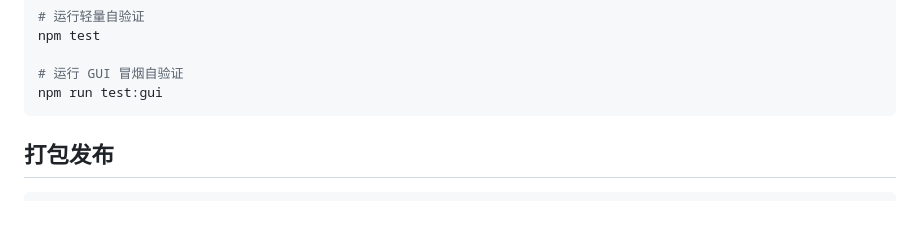
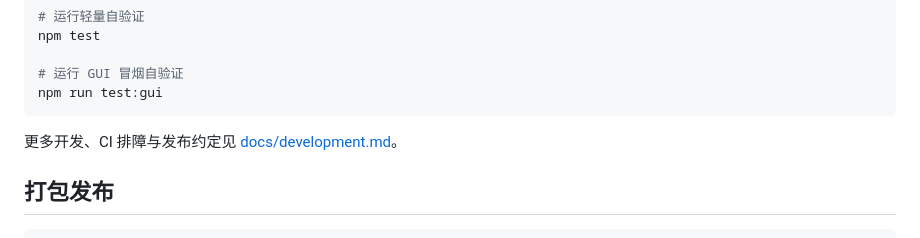
Before and after one commit to Sudoooo98s/TodoList, a Markdown page: README.md, the part around the change. Drawn GitHub-style; blank space fills up the shorter version.

````diff
--- a/README.md
+++ b/README.md
@@ -59,6 +59,8 @@ npm test
 # 运行 GUI 冒烟自验证
 npm run test:gui
 ```
+
+更多开发、CI 排障与发布约定见 [docs/development.md](docs/development.md)。
 
 ## 打包发布
 
````
Also changed, not shown: AGENTS.md (+1 -0 lines), docs/development.md (added, +94 -0 lines).
